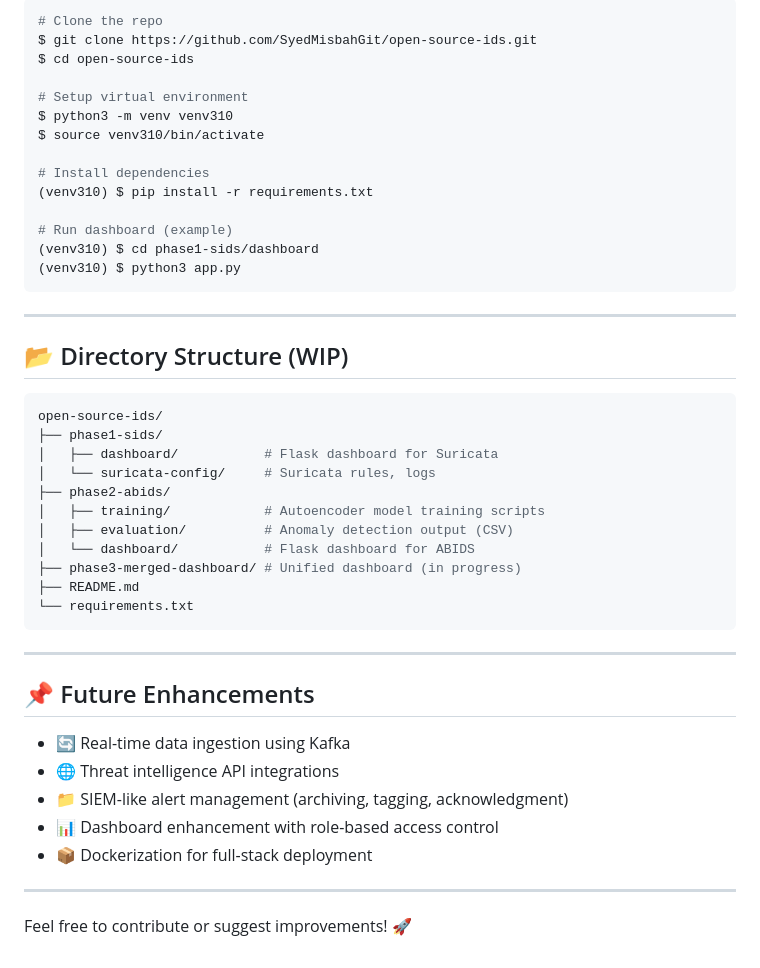
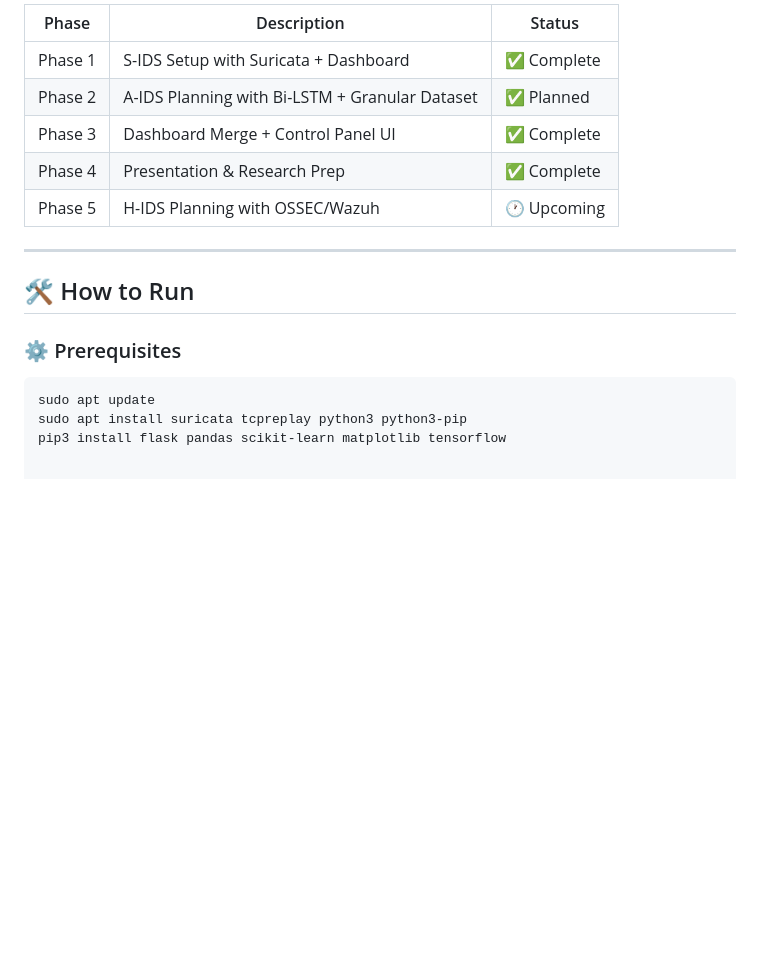
Before and after one commit to SyedMisbahGit/open-source-ids, a Markdown page: README.md, the part around the change printed below. GitHub-like rendering; blank space fills up the shorter version.

````diff
--- a/README.md
+++ b/README.md
@@ -68,49 +72,19 @@ This is an open-source, phase-wise implementation of an Intrusion Detection Syst
 
-```bash
-# Clone the repo
-$ git clone https://github.com/SyedMisbahGit/open-source-ids.git
-$ cd open-source-ids
-
-# Setup virtual environment
-$ python3 -m venv venv310
-$ source venv310/bin/activate
-
-# Install dependencies
-(venv310) $ pip install -r requirements.txt
-
-# Run dashboard (example)
-(venv310) $ cd phase1-sids/dashboard
-(venv310) $ python3 app.py
-```
+| Phase | Description | Status |
+|-------|-------------|--------|
+| Phase 1 | S-IDS Setup with Suricata + Dashboard | ✅ Complete |
+| Phase 2 | A-IDS Planning with Bi-LSTM + Granular Dataset | ✅ Planned |
+| Phase 3 | Dashboard Merge + Control Panel UI | ✅ Complete |
+| Phase 4 | Presentation & Research Prep | ✅ Complete |
+| Phase 5 | H-IDS Planning with OSSEC/Wazuh | 🕐 Upcoming |
 
 ---
 
-## 📂 Directory Structure (WIP)
+## 🛠 How to Run
+
+### ⚙️ Prerequisites
 
 ```bash
-open-source-ids/
-├── phase1-sids/
-│   ├── dashboard/           # Flask dashboard for Suricata
-│   └── suricata-config/     # Suricata rules, logs
-├── phase2-abids/
-│   ├── training/            # Autoencoder model training scripts
-│   ├── evaluation/          # Anomaly detection output (CSV)
-│   └── dashboard/           # Flask dashboard for ABIDS
-├── phase3-merged-dashboard/ # Unified dashboard (in progress)
-├── README.md
-└── requirements.txt
-```
-
----
-
-## 📌 Future Enhancements
-
-- 🔄 Real-time data ingestion using Kafka
-- 🌐 Threat intelligence API integrations
-- 📁 SIEM-like alert management (archiving, tagging, acknowledgment)
-- 📊 Dashboard enhancement with role-based access control
-- 📦 Dockerization for full-stack deployment
-
----
-
-Feel free to contribute or suggest improvements! 🚀
+sudo apt update
+sudo apt install suricata tcpreplay python3 python3-pip
+pip3 install flask pandas scikit-learn matplotlib tensorflow
````
Also changed, not shown: other parts of README.md (+52 -48 lines).
